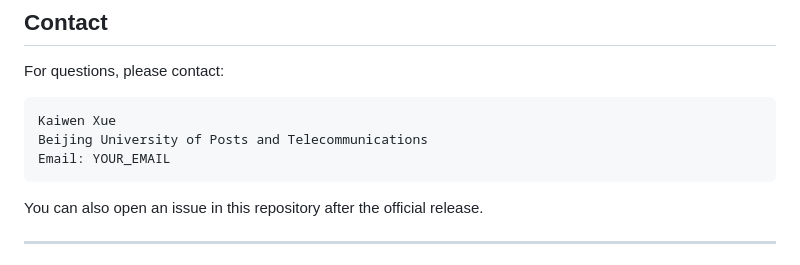
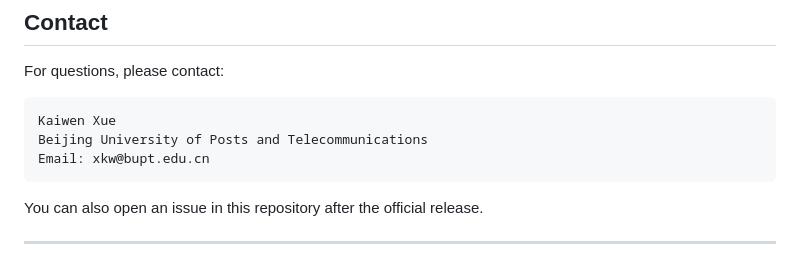
Before and after one commit to kaiXuewen/ERGeoBench, a Markdown page: README.md, the part around the change. Rendered like a GitHub page.

Commit message:
Set author contact email in README

````diff
--- a/README.md
+++ b/README.md
@@ -283,7 +283,7 @@ For questions, please contact:
 ```text
 Kaiwen Xue
 Beijing University of Posts and Telecommunications
-Email: YOUR_EMAIL
+Email: xkw@bupt.edu.cn
 ```
 
 You can also open an issue in this repository after the official release.
````
